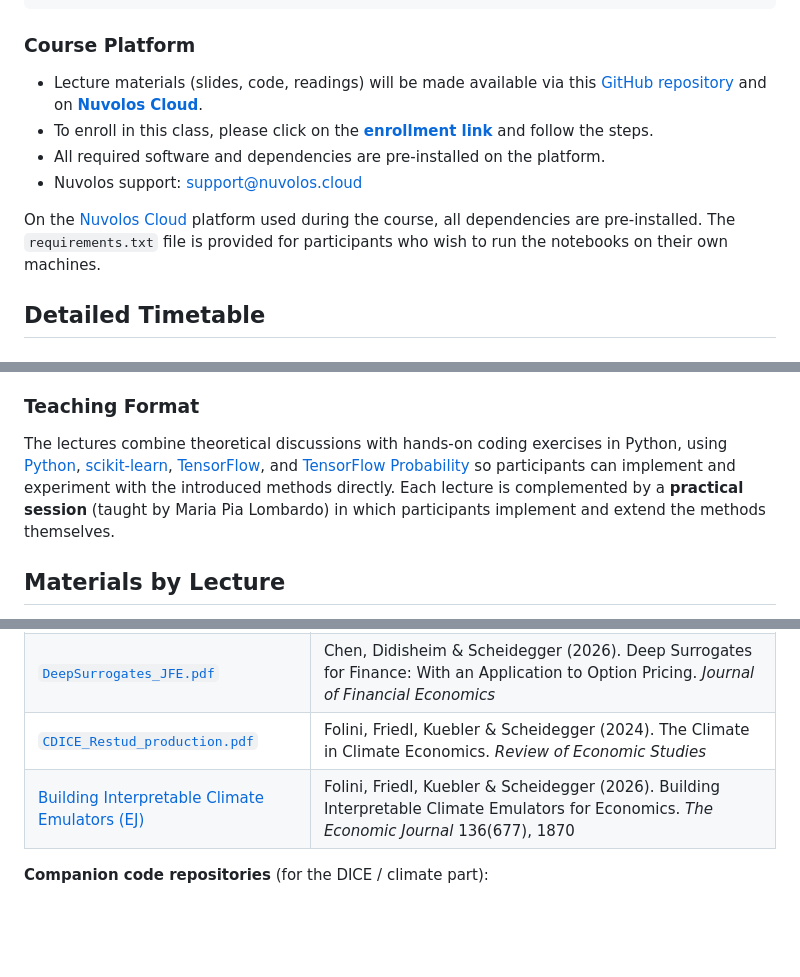
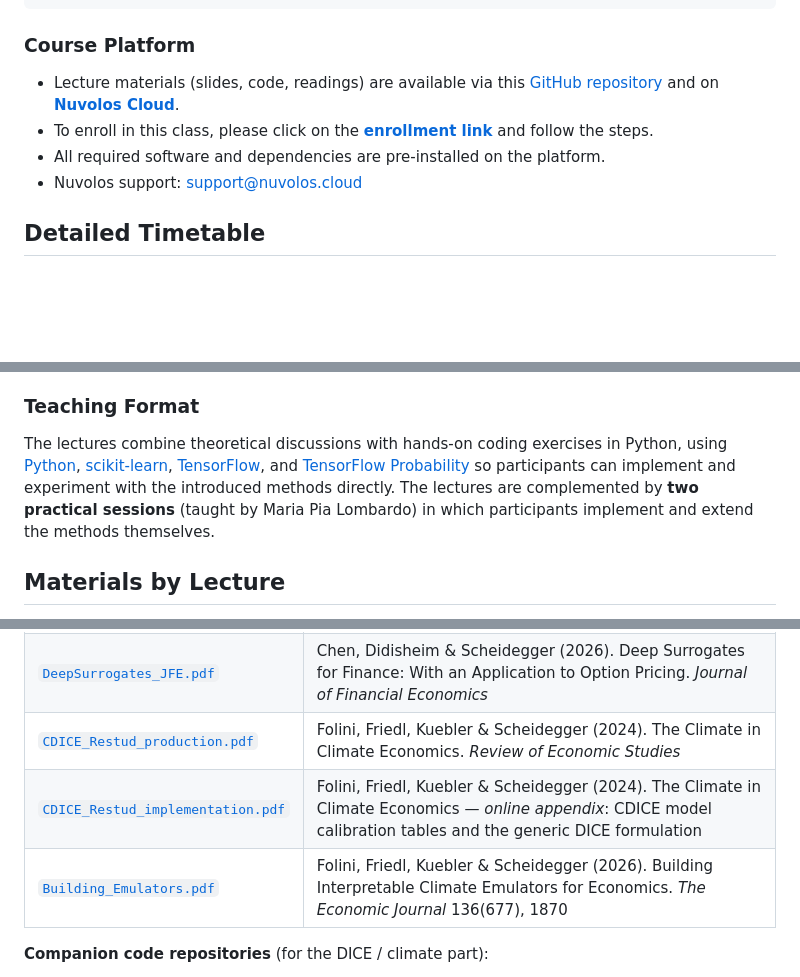
Before and after one commit to sischei/cemracs2026_DEQN, a Markdown page: README.md, 3 parts joined by grey strips. Rendered like a GitHub page; blank space fills up the shorter version.

Commit message:
README: fix session-count contradiction, dead link, redundancy; link local readings

```diff
--- a/README.md
+++ b/README.md
@@ -77,7 +77,7 @@ pip install -r requirements.txt
 
 ### Course Platform
 
-- Lecture materials (slides, code, readings) will be made available via this
+- Lecture materials (slides, code, readings) are available via this
   [GitHub repository](https://github.com/sischei/cemracs2026_DEQN) and on
   [**Nuvolos Cloud**](https://nuvolos.cloud/).
 - To enroll in this class, please click on the
@@ -85,10 +85,6 @@ pip install -r requirements.txt
   and follow the steps.
 - All required software and dependencies are pre-installed on the platform.
 - Nuvolos support: <support@nuvolos.cloud>
-
-On the [Nuvolos Cloud](https://nuvolos.cloud/) platform used during the course,
-all dependencies are pre-installed. The `requirements.txt` file is provided for
-participants who wish to run the notebooks on their own machines.
 
 ## Detailed Timetable
 
@@ -150,8 +146,8 @@ Python, using [Python](http://www.python.org/),
 [scikit-learn](https://scikit-learn.org/),
 [TensorFlow](https://www.tensorflow.org/), and
 [TensorFlow Probability](https://www.tensorflow.org/probability) so participants
-can implement and experiment with the introduced methods directly. Each lecture
-is complemented by a **practical session** (taught by Maria Pia Lombardo) in
+can implement and experiment with the introduced methods directly. The lectures
+are complemented by **two practical sessions** (taught by Maria Pia Lombardo) in
 which participants implement and extend the methods themselves.
 
 ## Materials by Lecture
@@ -257,7 +253,8 @@ lecture.
 | [`ML_HighDim_JCS.pdf`](lectures/lecture_2/readings/ML_HighDim_JCS.pdf) | Scheidegger & Bilionis (2019). Machine Learning for High-Dimensional Dynamic Stochastic Economies. *Journal of Computational Science* 33, 68-82 |
 | [`DeepSurrogates_JFE.pdf`](lectures/lecture_2/readings/DeepSurrogates_JFE.pdf) | Chen, Didisheim & Scheidegger (2026). Deep Surrogates for Finance: With an Application to Option Pricing. *Journal of Financial Economics* |
 | [`CDICE_Restud_production.pdf`](lectures/lecture_2/readings/CDICE_Restud_production.pdf) | Folini, Friedl, Kuebler & Scheidegger (2024). The Climate in Climate Economics. *Review of Economic Studies* |
-| [Building Interpretable Climate Emulators (EJ)](https://academic.oup.com/ej/article-abstract/136/677/1870/8373818) | Folini, Friedl, Kuebler & Scheidegger (2026). Building Interpretable Climate Emulators for Economics. *The Economic Journal* 136(677), 1870 |
+| [`CDICE_Restud_implementation.pdf`](lectures/lecture_2/readings/CDICE_Restud_implementation.pdf) | Folini, Friedl, Kuebler & Scheidegger (2024). The Climate in Climate Economics — *online appendix*: CDICE model calibration tables and the generic DICE formulation |
+| [`Building_Emulators.pdf`](lectures/lecture_2/readings/Building_Emulators.pdf) | Folini, Friedl, Kuebler & Scheidegger (2026). Building Interpretable Climate Emulators for Economics. *The Economic Journal* 136(677), 1870 |
 
 **Companion code repositories** (for the DICE / climate part):
 
```
Also changed, not shown: other parts of README.md (+1 -5 lines).
